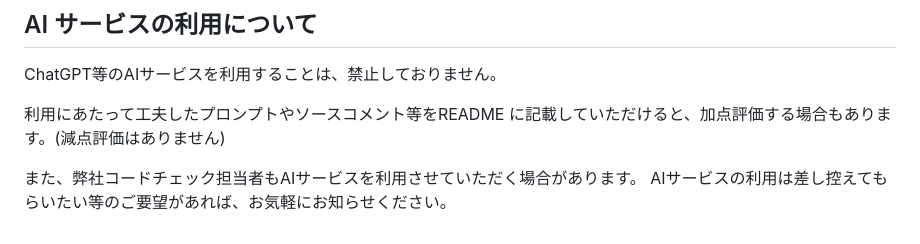
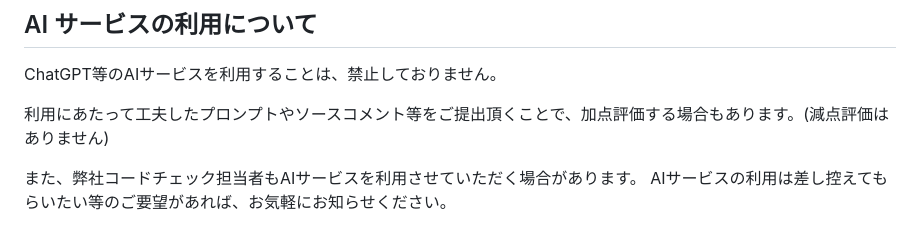
Before and after one commit to yumemi-inc/flutter-engineer-codecheck, a Markdown page: README.md, the part around the change. Rendered like a GitHub page.

Commit message:
fix: プロンプト記載場所について明示しないように

```diff
--- a/README.md
+++ b/README.md
@@ -88,7 +88,7 @@
 
 ChatGPT等のAIサービスを利用することは、禁止しておりません。
 
-利用にあたって工夫したプロンプトやソースコメント等をREADME に記載していただけると、加点評価する場合もあります。(減点評価はありません)
+利用にあたって工夫したプロンプトやソースコメント等をご提出頂くことで、加点評価する場合もあります。(減点評価はありません)
 
 また、弊社コードチェック担当者もAIサービスを利用させていただく場合があります。
 AIサービスの利用は差し控えてもらいたい等のご要望があれば、お気軽にお知らせください。
```
